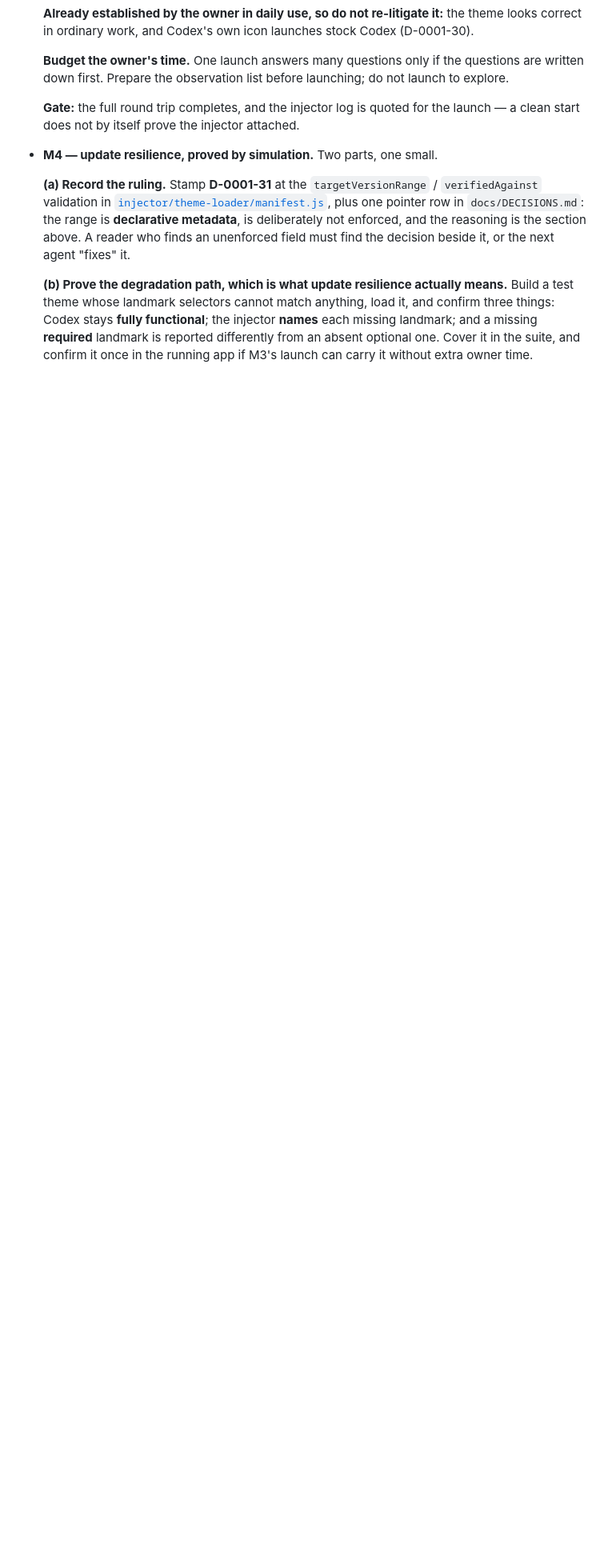
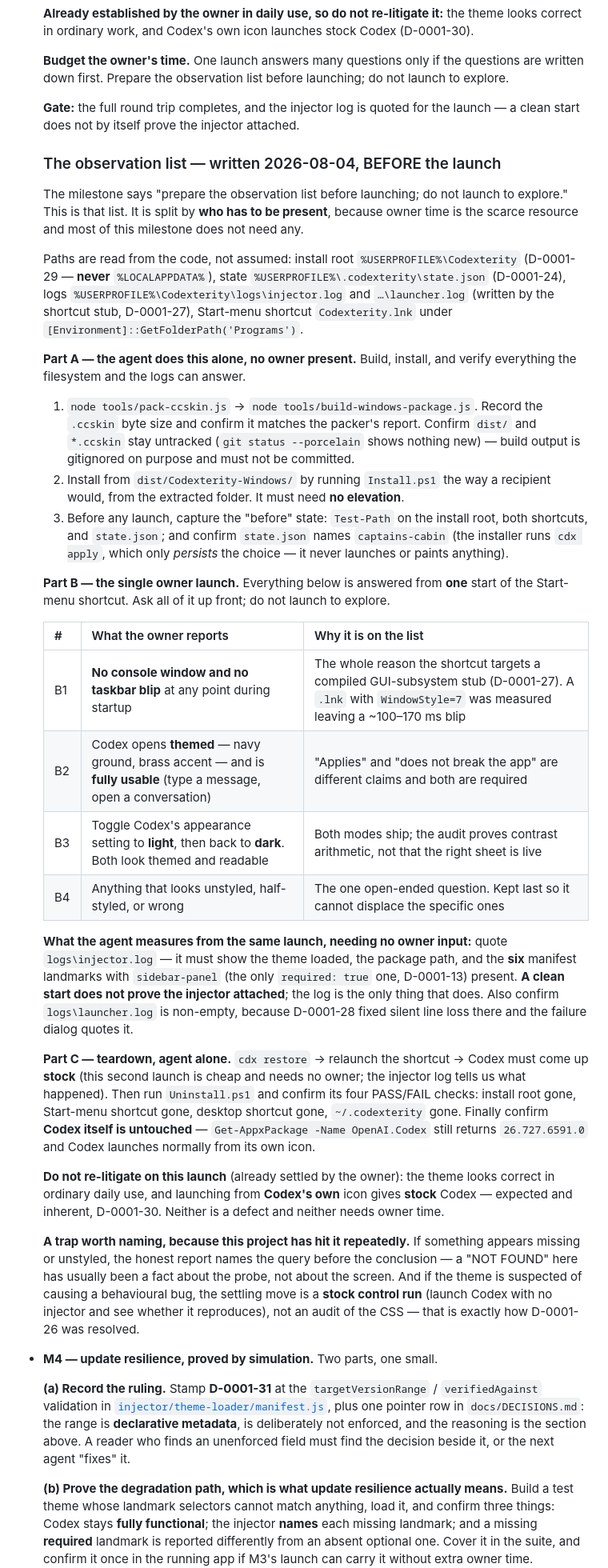
Before and after one commit to cchen362/Codexterity, a Markdown page: docs/plans/0002-phase-7-qa-docs-release.md, the part around the change. Shown at 80% size. Rendered like a GitHub page; blank space fills up the shorter version.

Commit message:
Plan 0002 M3: the observation list, written before the launch
Documentation only. M3 is not started; this is its prerequisite.

The milestone requires the observation list to exist before anything is
launched ("do not launch to explore"), because one owner launch answers
many questions only if the questions are written down first.

Split by who must be present, since owner time is the scarce resource:

  Part A  agent alone - pack, build, install without elevation, capture
          the before-state, confirm state.json names captains-cabin and
          that dist/ stayed untracked
  Part B  the single owner launch - four numbered observations: no
          console window or taskbar blip, themed and fully usable,
          light/dark toggle, then one open-ended "anything wrong"
  Part C  agent alone - restore, relaunch to stock, uninstall, confirm
          the four PASS/FAIL checks and that Codex itself is untouched

Paths are read from the code rather than assumed: install root
%USERPROFILE%\Codexterity (D-0001-29), state ~/.codexterity/state.json
(D-0001-24), logs under Codexterity\logs\ (D-0001-27), shortcut
Codexterity.lnk under Programs.

Two things recorded so they are not re-litigated on the launch: the
theme in daily use and Codex's own icon giving stock Codex (D-0001-30).
And two traps named: a NOT FOUND is usually a fact about the query, and
a suspected theme bug is settled by a stock control run, not by an audit
of the CSS (how D-0001-26 was resolved).

Co-Authored-By: Claude Opus 5 <noreply@anthropic.com>

```diff
--- a/docs/plans/0002-phase-7-qa-docs-release.md
+++ b/docs/plans/0002-phase-7-qa-docs-release.md
@@ -190,6 +190,66 @@ launch (M3) runs once, with everything it must observe decided beforehand.
   **Gate:** the full round trip completes, and the injector log is quoted for the launch — a clean
   start does not by itself prove the injector attached.
 
+  ### The observation list — written 2026-08-04, BEFORE the launch
+
+  The milestone says "prepare the observation list before launching; do not launch to explore."
+  This is that list. It is split by **who has to be present**, because owner time is the scarce
+  resource and most of this milestone does not need any.
+
+  Paths are read from the code, not assumed: install root `%USERPROFILE%\Codexterity`
+  (D-0001-29 — **never** `%LOCALAPPDATA%`), state `%USERPROFILE%\.codexterity\state.json`
+  (D-0001-24), logs `%USERPROFILE%\Codexterity\logs\injector.log` and `…\launcher.log`
+  (written by the shortcut stub, D-0001-27), Start-menu shortcut `Codexterity.lnk` under
+  `[Environment]::GetFolderPath('Programs')`.
+
+  **Part A — the agent does this alone, no owner present.** Build, install, and verify everything
+  the filesystem and the logs can answer.
+
+  1. `node tools/pack-ccskin.js` → `node tools/build-windows-package.js`. Record the `.ccskin` byte
+     size and confirm it matches the packer's report. Confirm `dist/` and `*.ccskin` stay
+     untracked (`git status --porcelain` shows nothing new) — build output is gitignored on
+     purpose and must not be committed.
+  2. Install from `dist/Codexterity-Windows/` by running `Install.ps1` the way a recipient would,
+     from the extracted folder. It must need **no elevation**.
+  3. Before any launch, capture the "before" state: `Test-Path` on the install root, both
+     shortcuts, and `state.json`; and confirm `state.json` names `captains-cabin` (the installer
+     runs `cdx apply`, which only *persists* the choice — it never launches or paints anything).
+
+  **Part B — the single owner launch.** Everything below is answered from **one** start of the
+  Start-menu shortcut. Ask all of it up front; do not launch to explore.
+
+  | # | What the owner reports | Why it is on the list |
+  |---|---|---|
+  | B1 | **No console window and no taskbar blip** at any point during startup | The whole reason the shortcut targets a compiled GUI-subsystem stub (D-0001-27). A `.lnk` with `WindowStyle=7` was measured leaving a ~100–170 ms blip |
+  | B2 | Codex opens **themed** — navy ground, brass accent — and is **fully usable** (type a message, open a conversation) | "Applies" and "does not break the app" are different claims and both are required |
+  | B3 | Toggle Codex's appearance setting to **light**, then back to **dark**. Both look themed and readable | Both modes ship; the audit proves contrast arithmetic, not that the right sheet is live |
+  | B4 | Anything that looks unstyled, half-styled, or wrong | The one open-ended question. Kept last so it cannot displace the specific ones |
+
+  **What the agent measures from the same launch, needing no owner input:** quote
+  `logs\injector.log` — it must show the theme loaded, the package path, and the **six** manifest
+  landmarks with `sidebar-panel` (the only `required: true` one, D-0001-13) present. **A clean
+  start does not prove the injector attached**; the log is the only thing that does. Also confirm
+  `logs\launcher.log` is non-empty, because D-0001-28 fixed silent line loss there and the failure
+  dialog quotes it.
+
+  **Part C — teardown, agent alone.** `cdx restore` → relaunch the shortcut → Codex must come up
+  **stock** (this second launch is cheap and needs no owner; the injector log tells us what
+  happened). Then run `Uninstall.ps1` and confirm its four PASS/FAIL checks: install root gone,
+  Start-menu shortcut gone, desktop shortcut gone, `~/.codexterity` gone. Finally confirm **Codex
+  itself is untouched** — `Get-AppxPackage -Name OpenAI.Codex` still returns
+  `26.727.6591.0` and Codex launches normally from its own icon.
+
+  **Do not re-litigate on this launch** (already settled by the owner): the theme looks correct in
+  ordinary daily use, and launching from **Codex's own** icon gives **stock** Codex — expected and
+  inherent, D-0001-30. Neither is a defect and neither needs owner time.
+
+  **A trap worth naming, because this project has hit it repeatedly.** If something appears
+  missing or unstyled, the honest report names the query before the conclusion — a "NOT FOUND"
+  here has usually been a fact about the probe, not about the screen. And if the theme is
+  suspected of causing a behavioural bug, the settling move is a **stock control run** (launch
+  Codex with no injector and see whether it reproduces), not an audit of the CSS — that is exactly
+  how D-0001-26 was resolved.
+
 - **M4 — update resilience, proved by simulation.** Two parts, one small.
 
   **(a) Record the ruling.** Stamp **D-0001-31** at the `targetVersionRange` / `verifiedAgainst`
```
